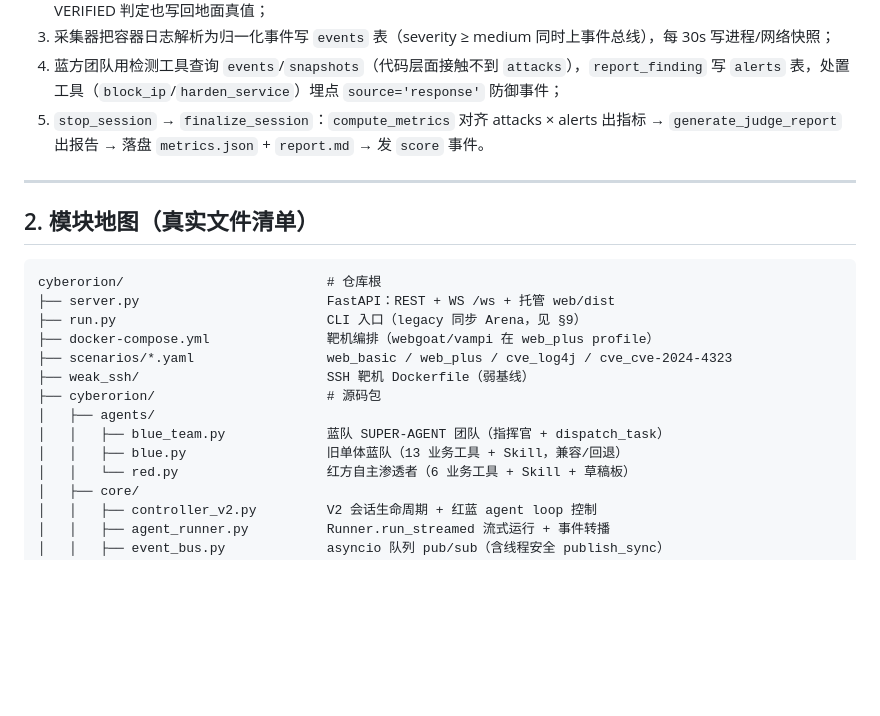
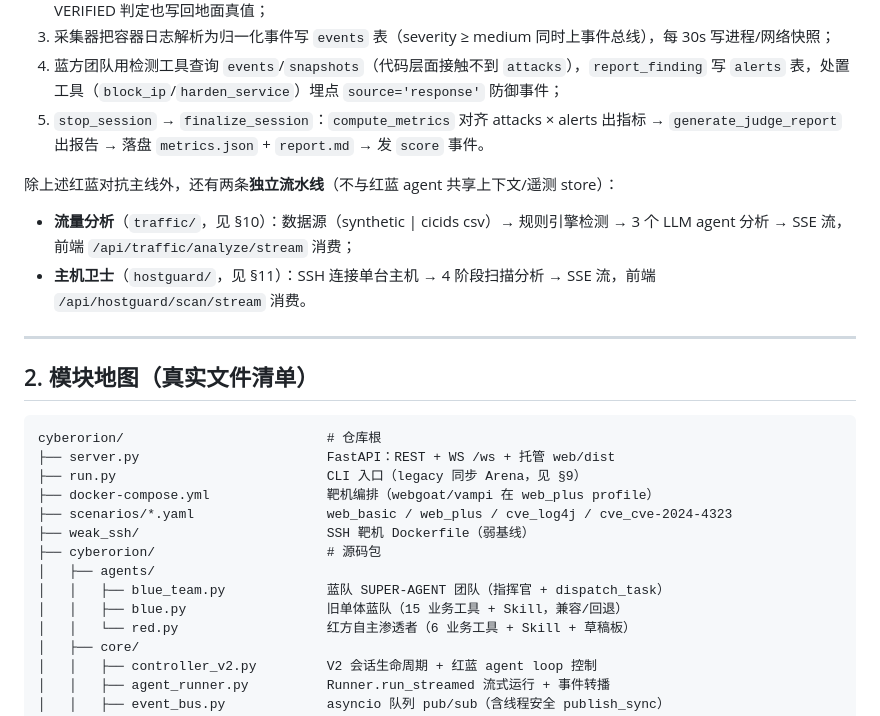
Before and after one commit to gry1024/CyberOrion, a Markdown page: docs/ARCHITECTURE.md, the part around one of its changes. GitHub-like rendering; blank space fills up the shorter version.

```diff
--- a/docs/ARCHITECTURE.md
+++ b/docs/ARCHITECTURE.md
@@ -48,6 +48,11 @@
 4. 蓝方团队用检测工具查询 `events`/`snapshots`（代码层面接触不到 `attacks`），`report_finding` 写 `alerts` 表，处置工具（`block_ip`/`harden_service`）埋点 `source='response'` 防御事件；
 5. `stop_session` → `finalize_session`：`compute_metrics` 对齐 attacks × alerts 出指标 → `generate_judge_report` 出报告 → 落盘 `metrics.json` + `report.md` → 发 `score` 事件。
 
+除上述红蓝对抗主线外，还有两条**独立流水线**（不与红蓝 agent 共享上下文/遥测 store）：
+
+- **流量分析**（`traffic/`，见 §10）：数据源（synthetic | cicids csv）→ 规则引擎检测 → 3 个 LLM agent 分析 → SSE 流，前端 `/api/traffic/analyze/stream` 消费；
+- **主机卫士**（`hostguard/`，见 §11）：SSH 连接单台主机 → 4 阶段扫描分析 → SSE 流，前端 `/api/hostguard/scan/stream` 消费。
+
 ---
 
 ## 2. 模块地图（真实文件清单）
@@ -62,7 +67,7 @@ cyberorion/                          # 仓库根
 ├── cyberorion/                      # 源码包
 │   ├── agents/
 │   │   ├── blue_team.py             蓝队 SUPER-AGENT 团队（指挥官 + dispatch_task）
-│   │   ├── blue.py                  旧单体蓝队（13 业务工具 + Skill，兼容/回退）
+│   │   ├── blue.py                  旧单体蓝队（15 业务工具 + Skill，兼容/回退）
 │   │   └── red.py                   红方自主渗透者（6 业务工具 + Skill + 草稿板）
 │   ├── core/
 │   │   ├── controller_v2.py         V2 会话生命周期 + 红蓝 agent loop 控制
```
Also changed, not shown: other parts of docs/ARCHITECTURE.md (+47 -9 lines).
